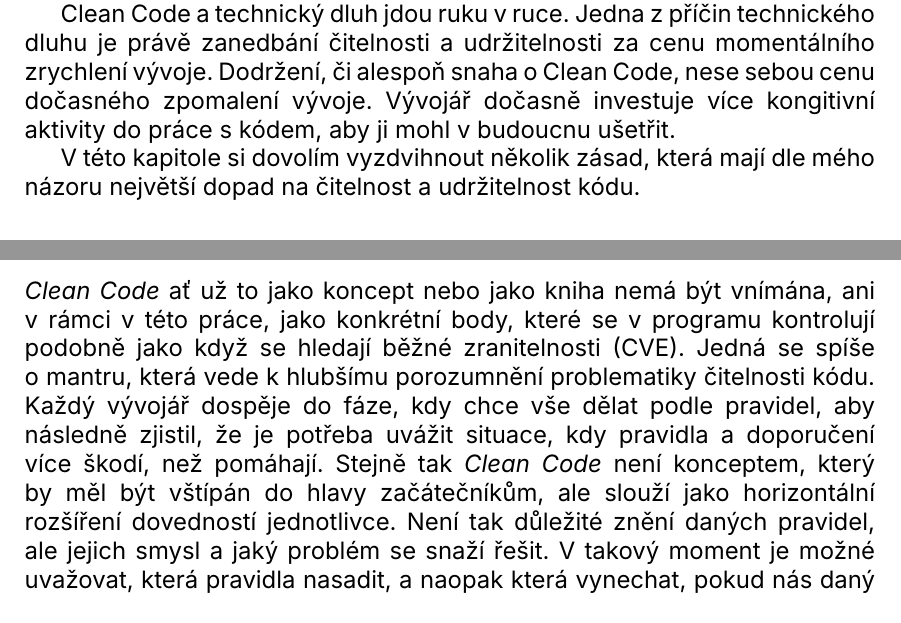
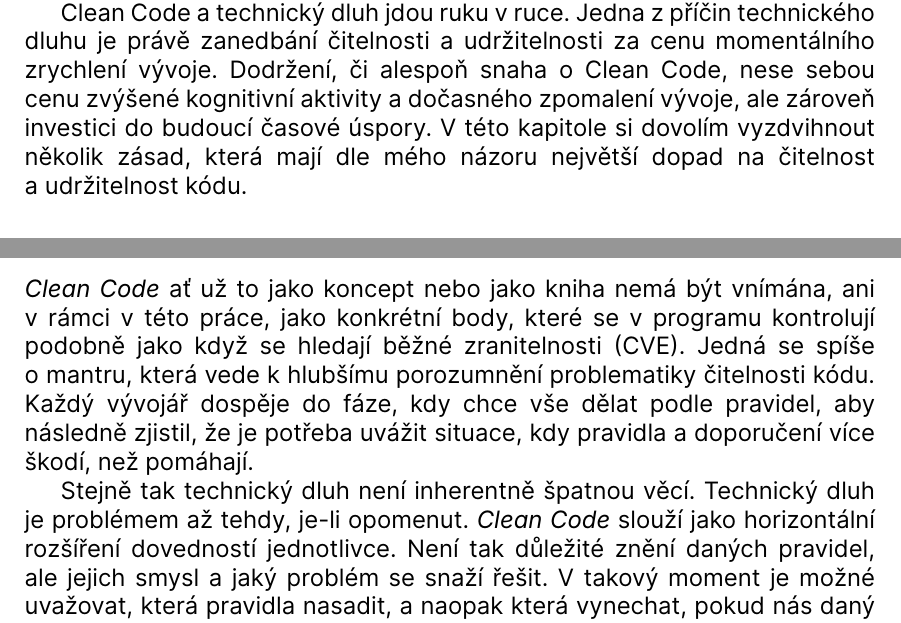
Before and after one commit to Bahamut731lp/thesis-master, a LaTeX thesis (diplomova_prace.tex): two parts of pages 12 and 15 of 31, joined at a grey line, cut so that both start at the same text. Compiled offline with XeLaTeX; a missing font is replaced by an installed copy or a similar font.

Commit message:
feat: Mantra

```diff
--- a/diplomova_prace.tex
+++ b/diplomova_prace.tex
@@ -162,9 +162,7 @@ churn
 
 Je ovšem důležité si uvědomit, že cílem \textit{Clean Code} není fanatické dodržování arbitrárních pravidel, která jsou vytesána do kamenných desek jako desatero Božích příkázání. Cílem je zmírnit dopad neudržitelného kódu, často psaného ve spěchu na koleni, na budoucí produktivitu celého týmu. Žádoucím výsledkem je minimální pokles produktivity v čase a vyhnout se velkým přepisům a refaktorům celého projektu.
 
-Clean Code a technický dluh jdou ruku v ruce. Jedna z příčin technického dluhu je právě zanedbání čitelnosti a udržitelnosti za cenu momentálního zrychlení vývoje. Dodržení, či alespoň snaha o Clean Code, nese sebou cenu dočasného zpomalení vývoje. Vývojář dočasně investuje více kongitivní aktivity do práce s kódem, aby ji mohl v budoucnu ušetřit.
-
-V této kapitole si dovolím vyzdvihnout několik zásad, která mají dle mého názoru největší dopad na čitelnost a udržitelnost kódu.
+Clean Code a technický dluh jdou ruku v ruce. Jedna z příčin technického dluhu je právě zanedbání čitelnosti a udržitelnosti za cenu momentálního zrychlení vývoje. Dodržení, či alespoň snaha o Clean Code, nese sebou cenu zvýšené kognitivní aktivity a dočasného zpomalení vývoje, ale zároveň investici do budoucí časové úspory. V této kapitole si dovolím vyzdvihnout několik zásad, která mají dle mého názoru největší dopad na čitelnost a udržitelnost kódu.
 
 \subsection{Identifikátory}
 V programech pojmenováváme mnohé konstrukce. Od proměnných, funkcí, návětší, tříd a různých struktur a jazykových specifik. Je důležité mít za názvem nějaký smysl, a právě o tom je tato kapitola. Jak tedy identifikátor smysluplně pojmenovat?
@@ -205,7 +203,9 @@ V čem tkví problém dvou a více argumentů? Jedná se o případy, kdy jednot
 \textit{Clean Code} varuje před přepínači - pokud funkce přijímá argument v podobě pravdivostní hodnoty, znamená to, že dělá více jak jednu věc, a to v závislosti na daném přepínači. V takovém případě je lepší jednotlivé cesty rozdělit do samostatných funkcí.
 
 \subsection{Clean Code jako programátorova mantra}
-\textit{Clean Code} ať už to jako koncept nebo jako kniha nemá být vnímána, ani v rámci v této práce, jako konkrétní body, které se v programu kontrolují podobně jako když se hledají běžné zranitelnosti (CVE). Jedná se spíše o mantru, která vede k hlubšímu porozumnění problematiky čitelnosti kódu. Každý vývojář dospěje do fáze, kdy chce vše dělat podle pravidel, aby následně zjistil, že je potřeba uvážit situace, kdy pravidla a doporučení více škodí, než pomáhají. Stejně tak \textit{Clean Code} není konceptem, který by měl být vštípán do hlavy začátečníkům, ale slouží jako horizontální rozšíření dovedností jednotlivce. Není tak důležité znění daných pravidel, ale jejich smysl a jaký problém se snaží řešit. V takový moment je možné uvažovat, která pravidla nasadit, a naopak která vynechat, pokud nás daný problém netrápí. Stejně jako mluvené slovo, jazyky jsou expresivní záleží na jednotlivci, komu je jeho slovo určeno a jak se chce vyjadřovat.
+\textit{Clean Code} ať už to jako koncept nebo jako kniha nemá být vnímána, ani v rámci v této práce, jako konkrétní body, které se v programu kontrolují podobně jako když se hledají běžné zranitelnosti (CVE). Jedná se spíše o mantru, která vede k hlubšímu porozumnění problematiky čitelnosti kódu. Každý vývojář dospěje do fáze, kdy chce vše dělat podle pravidel, aby následně zjistil, že je potřeba uvážit situace, kdy pravidla a doporučení více škodí, než pomáhají.
+
+Stejně tak technický dluh není inherentně špatnou věcí. Technický dluh je problémem až tehdy, je-li opomenut. \textit{Clean Code} slouží jako horizontální rozšíření dovedností jednotlivce. Není tak důležité znění daných pravidel, ale jejich smysl a jaký problém se snaží řešit. V takový moment je možné uvažovat, která pravidla nasadit, a naopak která vynechat, pokud nás daný problém netrápí. Stejně jako mluvené slovo, jazyky jsou expresivní záleží na jednotlivci, komu je jeho slovo určeno a jak se chce vyjadřovat.
 
 \section{Zásady distribuovaného programování}
 
```
Also changed, not shown: diplomova_prace.pdf, diplomova_prace.tex (2 more changed lines).
